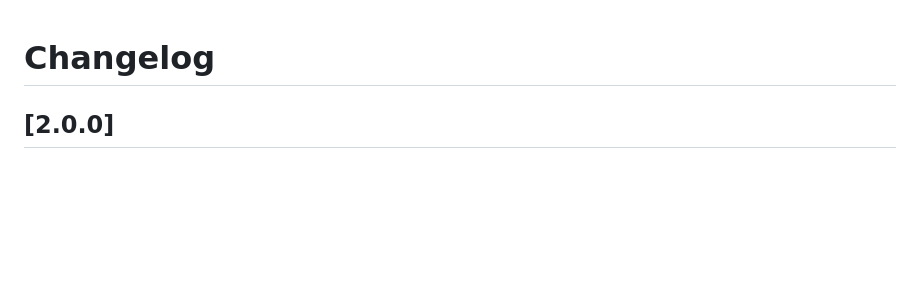
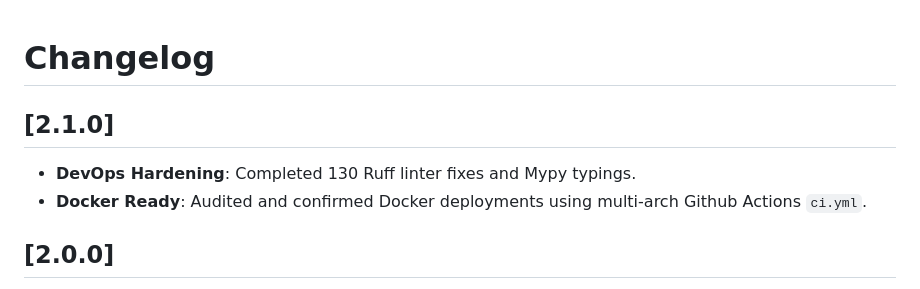
Before and after one commit to robertpelloni/slsk_discography_downloader_script, a Markdown page: CHANGELOG.md, the part around the change. Rendered like a GitHub page; blank space fills up the shorter version.

Commit message:
Update CHANGELOG and verify headless watchdog tests
Co-authored-by: robertpelloni <673434+robertpelloni@users.noreply.github.com>

```diff
--- a/CHANGELOG.md
+++ b/CHANGELOG.md
@@ -1,4 +1,8 @@
 # Changelog
+
+## [2.1.0]
+- **DevOps Hardening**: Completed 130 Ruff linter fixes and Mypy typings.
+- **Docker Ready**: Audited and confirmed Docker deployments using multi-arch Github Actions `ci.yml`.
 
 ## [2.0.0]
 - **Release Readiness**: Finalized project documentation, version files, and workflows for 2.0.0 stable release.
```
